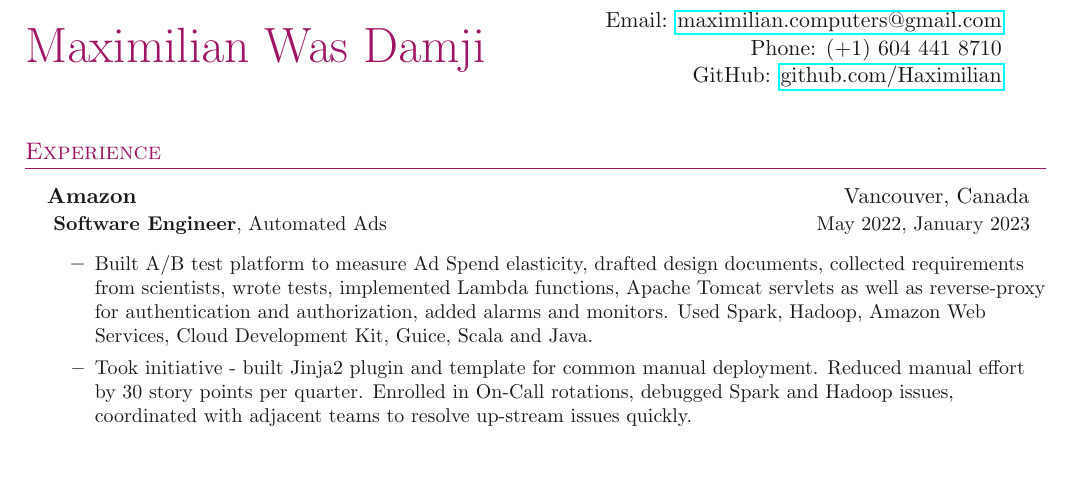
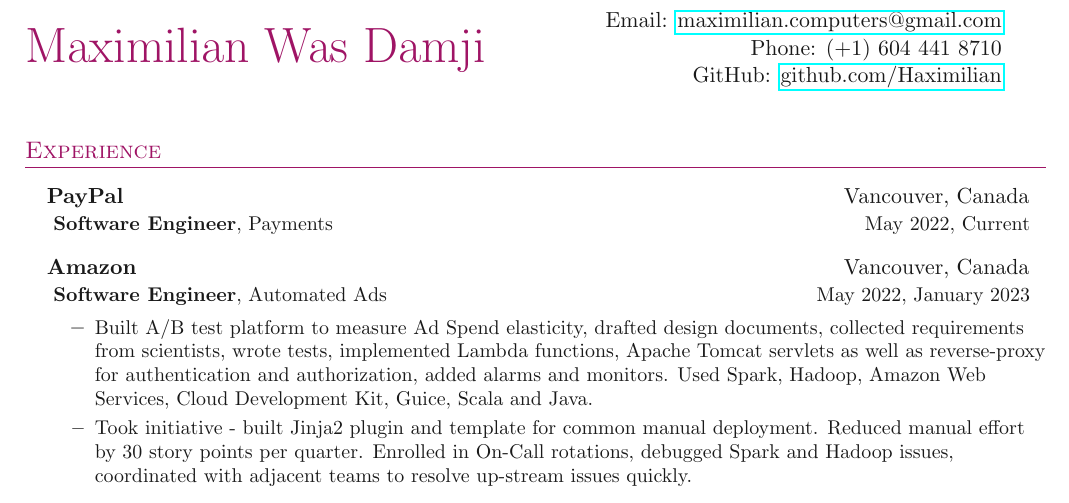
Before and after one commit to Haximilian/resume, a LaTeX document (main.tex, which reads sections/experience.tex): part of the page, cut so that both start at the same text, the shorter picture padded with empty space. Compiled offline with pdfLaTeX.

Commit message:
add paypal entry

```diff
--- a/sections/experience.tex
+++ b/sections/experience.tex
@@ -2,6 +2,25 @@
 
 \outerlist
 {
+    \entrybig
+    {
+        \textbf{PayPal}
+    }
+    {
+        Vancouver, Canada
+    }
+    {
+        \textbf{Software Engineer}, Payments
+    }
+    {
+        May 2022, Current
+    }
+    % \innerlist{
+    %     \entry{
+
+    %     }
+    % }
+
     \entrybig
     {
         \textbf{Amazon}
```
Also changed, not shown: sections/experience.tex (2 more changed lines).
